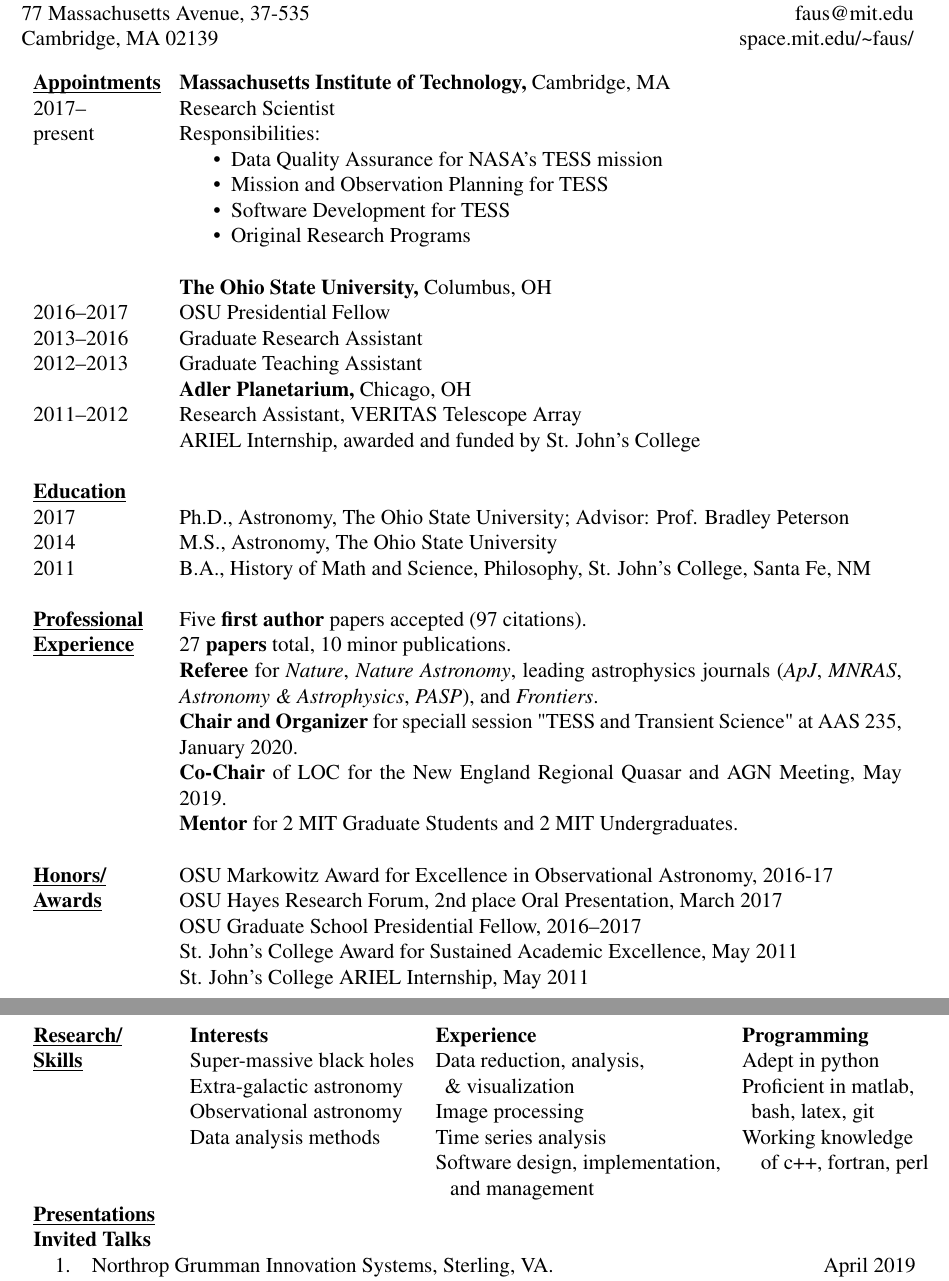
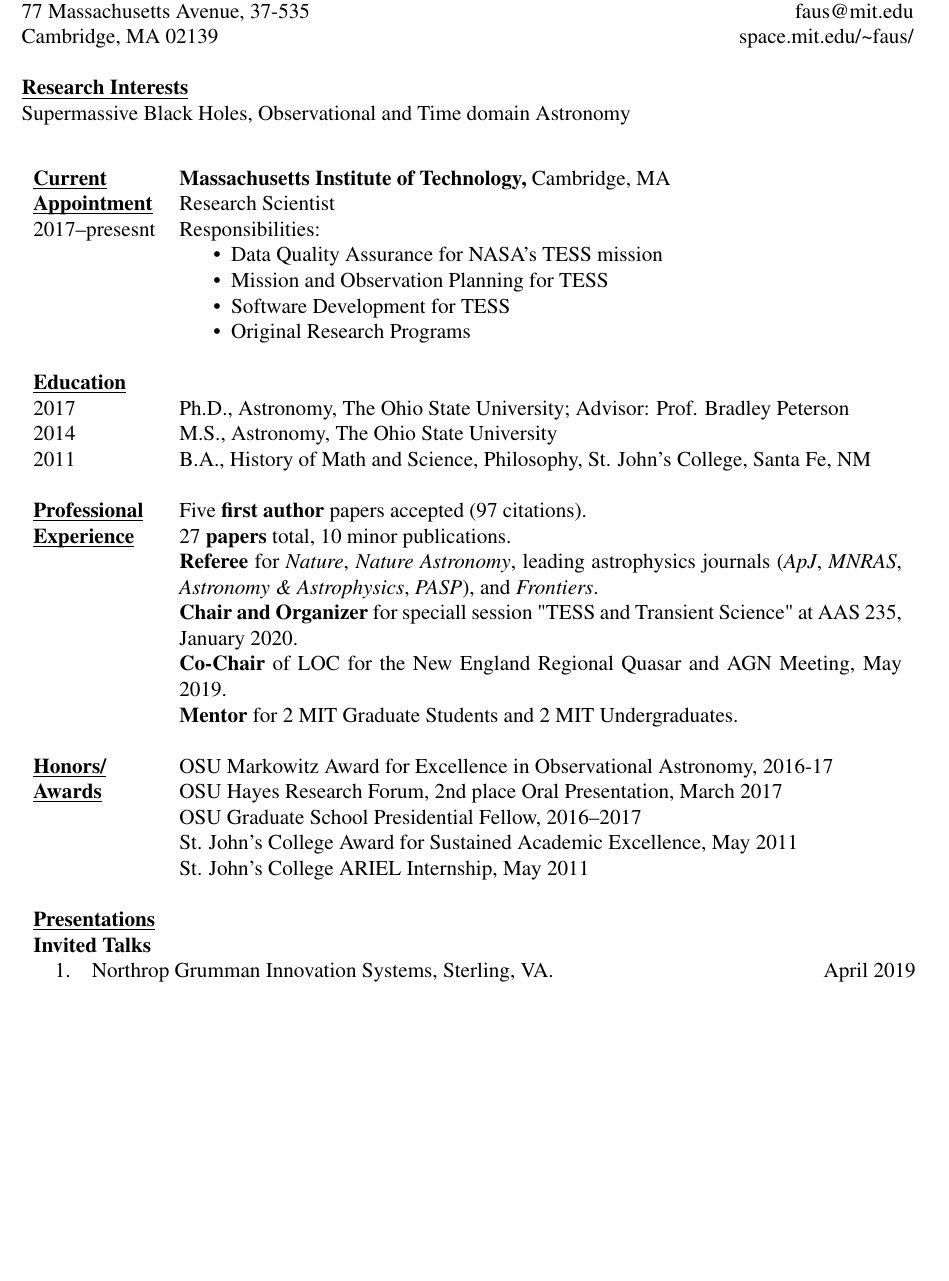
Before and after one commit to mmfausnaugh/CV, a LaTeX CV (cv_resume_style.tex): two parts of pages 1 and 2 of 6 before the commit and part of page 1 of 6 after it, the two joined at a grey line, cut so that both start at the same text, the shorter picture padded with empty space. The pictures show the PDF file cv_resume_style.pdf that the author committed with the source.

Commit message:
removed extra appointments, moved research interests ups

```diff
--- a/cv_resume_style.tex
+++ b/cv_resume_style.tex
@@ -83,36 +83,34 @@
 \noindent MIT Kavli Institute for Astrophysics and Space Research \hfill Office: (617) 324 6404 \\
 77 Massachusetts Avenue, 37-535  \hfill faus@mit.edu\\
 Cambridge, MA 02139 \hfill space.mit.edu/\textasciitilde faus/
-
-%\vspace{2em}
-%{\raggedright
-%\lipsum[100]}
-%
-%\vspace{2em}
-%\lipsum[100]
+\\
+\\
+\underline{\textbf{Research Interests}}\\
+Supermassive Black Holes, Observational and Time domain Astronomy
+\\
 
 \begin{longtable}{LR}
 
-  \underline{\smash{\textbf{Appointments}}}
+  \underline{\smash{\textbf{Current}}}
   &\textbf{Massachusetts Institute of Technology,} Cambridge, MA\\
-  2017-- & Research Scientist \\
-  present &Responsibilities: \begin{compactitem}
+  \underline{\smash{\textbf{Appointment}}} & Research Scientist \\
+  2017--presesnt & Responsibilities: \begin{compactitem}
    \item Data Quality Assurance for NASA's TESS mission
    \item Mission and Observation Planning for TESS
    \item Software Development for TESS
    \item Original Research Programs
    \end{compactitem}
-   \\
-
-  &\textbf{The Ohio State University,} Columbus, OH\\
-  2016--2017 & OSU Presidential Fellow\\
-  2013--2016 & Graduate Research Assistant \\
-  2012--2013 & Graduate Teaching Assistant \\
-  &\textbf{Adler Planetarium,} Chicago, OH\\
-  2011--2012 & Research Assistant, VERITAS Telescope Array\\
-  &  ARIEL Internship, awarded and funded by St. John's College \\
+%%   \\
+%%
+%%  &\textbf{The Ohio State University,} Columbus, OH\\
+%%  2016--2017 & OSU Presidential Fellow\\
+%%  2013--2016 & Graduate Research Assistant \\
+%%  2012--2013 & Graduate Teaching Assistant \\
+%%  &\textbf{Adler Planetarium,} Chicago, OH\\
+%%  2011--2012 & Research Assistant, VERITAS Telescope Array\\
+%%  &  ARIEL Internship, awarded and funded by St. John's College \\
+  %%  \\
   \\
-
 \underline{\smash{\textbf{Education}}} &     \\
 2017   &    Ph.D., Astronomy, The Ohio State University;  Advisor:  Prof. Bradley Peterson\\
 2014 &    M.S.,  Astronomy, The Ohio State University\\
@@ -138,17 +136,17 @@
 &St. John's College ARIEL Internship, May 2011\\
 \\
 
-\underline{\smash{\textbf{Research/}}}\\\underline{\smash{\textbf{Skills}}}&
-%latex and html?
-\begin{tabular}[t]{lll}
-\textbf{Interests}         &  \textbf{Experience}               &\textbf{Programming} \\
-Super-massive black holes  &  Data reduction, analysis,         &  Adept in python    \\
-Extra-galactic astronomy   &  \phantom{a}\& visualization       &  Proficient in matlab, \\
-Observational astronomy    &  Image processing                  &  \phantom{a}bash, latex, git  \\
-Data analysis methods      &  Time series analysis              &  Working knowledge \\
-                           &  Software design, implementation,  &  \phantom{aa}of c++, fortran, perl \\
-                           &    \phantom{a} and management      &
-\end{tabular}\\
+%%\underline{\smash{\textbf{Research/}}}\\\underline{\smash{\textbf{Skills}}}&
+%%%latex and html?
+%%\begin{tabular}[t]{lll}
+%%\textbf{Interests}         &  \textbf{Experience}               &\textbf{Programming} \\
+%%Super-massive black holes  &  Data reduction, analysis,         &  Adept in python    \\
+%%Extra-galactic astronomy   &  \phantom{a}\& visualization       &  Proficient in matlab, \\
+%%Observational astronomy    &  Image processing                  &  \phantom{a}bash, latex, git  \\
+%%Data analysis methods      &  Time series analysis              &  Working knowledge \\
+%%                           &  Software design, implementation,  &  \phantom{aa}of c++, fortran, perl \\
+%%                           &    \phantom{a} and management      &
+%%\end{tabular}\\
 %\begin{longtable}{z}
 %\underline{\smash{\textbf{Invited Seminars}}}&  \\
 %\begin{enumerate}[noitemsep,label=\arabic*.]
```
Also changed, not shown: cv_resume_style.pdf.
